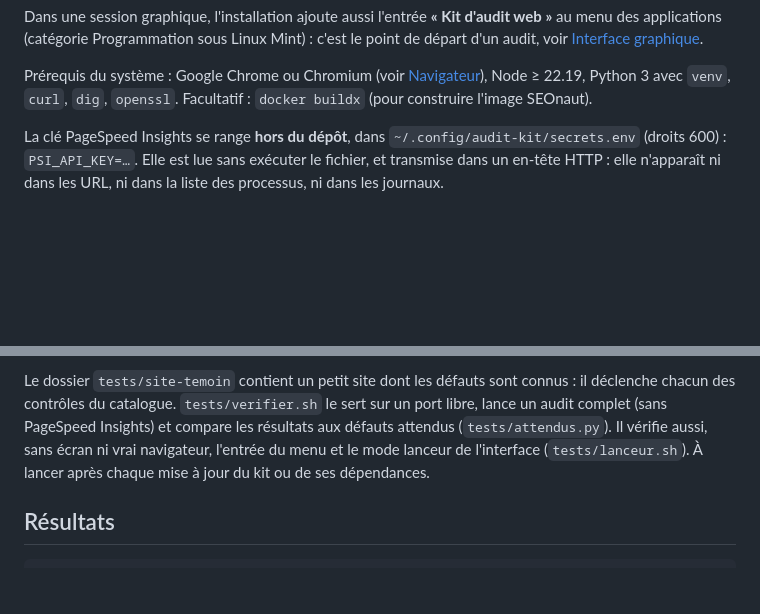
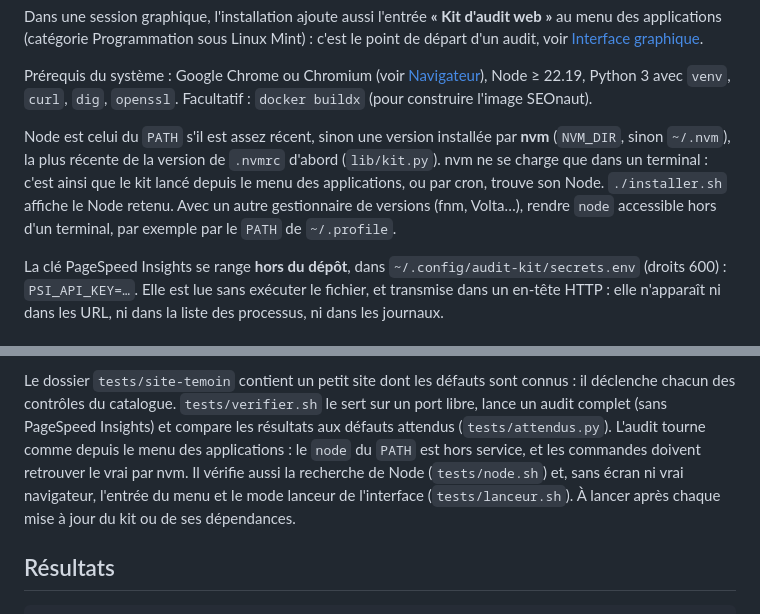
Before and after one commit to MathBach32/kit-audit-web, a Markdown page: README.md, 2 parts joined by grey strips. GitHub-like rendering; blank space fills up the shorter version.

Commit message:
README : recherche de Node hors d'un terminal, tests correspondants
Co-Authored-By: Claude Opus 5.5 <noreply@anthropic.com>

```diff
--- a/README.md
+++ b/README.md
@@ -21,6 +21,13 @@ voir [Interface graphique](#interface-graphique).
 Prérequis du système : Google Chrome ou Chromium (voir [Navigateur](#navigateur)), Node ≥ 22.19,
 Python 3 avec `venv`, `curl`, `dig`, `openssl`. Facultatif : `docker buildx` (pour construire
 l'image SEOnaut).
+
+Node est celui du `PATH` s'il est assez récent, sinon une version installée par **nvm** (`NVM_DIR`,
+sinon `~/.nvm`), la plus récente de la version de `.nvmrc` d'abord (`lib/kit.py`). nvm ne se charge
+que dans un terminal : c'est ainsi que le kit lancé depuis le menu des applications, ou par cron,
+trouve son Node. `./installer.sh` affiche le Node retenu. Avec un autre gestionnaire de versions
+(fnm, Volta…), rendre `node` accessible hors d'un terminal, par exemple par le `PATH` de
+`~/.profile`.
 
 La clé PageSpeed Insights se range **hors du dépôt**, dans `~/.config/audit-kit/secrets.env`
 (droits 600) : `PSI_API_KEY=…`. Elle est lue sans exécuter le fichier, et transmise dans un en-tête
@@ -153,9 +160,10 @@ chaque page et la lisibilité des adresses.
 Le dossier `tests/site-temoin` contient un petit site dont les défauts sont connus : il déclenche
 chacun des contrôles du catalogue. `tests/verifier.sh` le sert sur un port libre, lance un audit
 complet (sans PageSpeed Insights) et compare les résultats aux défauts attendus
-(`tests/attendus.py`). Il vérifie aussi, sans écran ni vrai navigateur, l'entrée du menu et le mode
-lanceur de l'interface (`tests/lanceur.sh`). À lancer après chaque mise à jour du kit ou de ses
-dépendances.
+(`tests/attendus.py`). L'audit tourne comme depuis le menu des applications : le `node` du `PATH`
+est hors service, et les commandes doivent retrouver le vrai par nvm. Il vérifie aussi la recherche
+de Node (`tests/node.sh`) et, sans écran ni vrai navigateur, l'entrée du menu et le mode lanceur de
+l'interface (`tests/lanceur.sh`). À lancer après chaque mise à jour du kit ou de ses dépendances.
 
 ## Résultats
 
```
